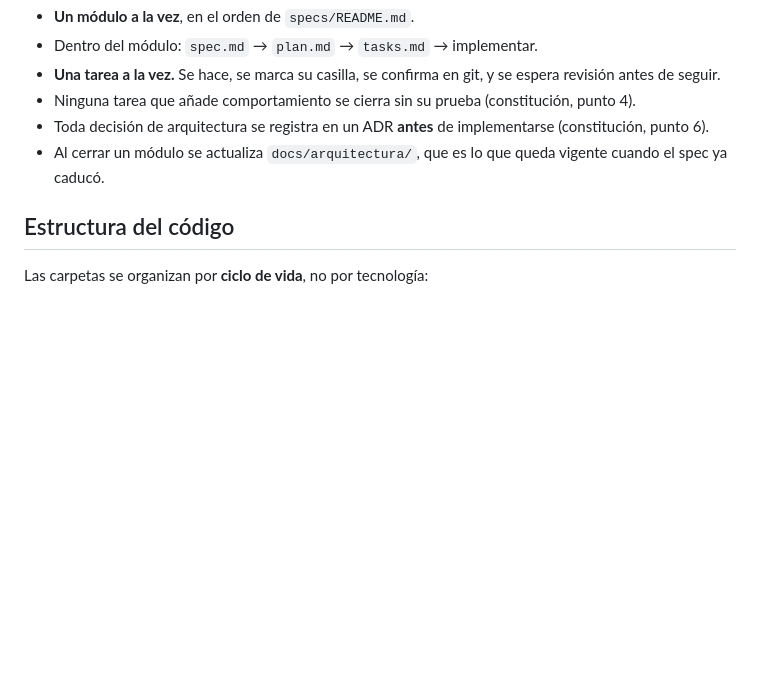
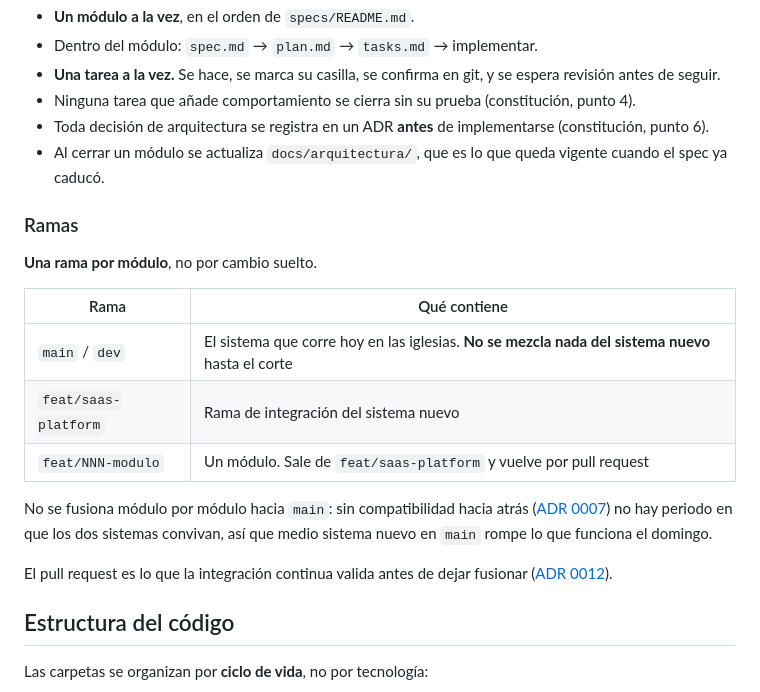
Before and after one commit to hugoqui/scores_lyrics, a Markdown page: README.md, the part around the change. GitHub-like rendering; blank space fills up the shorter version.

Commit message:
docs: forma de trabajar

```diff
--- a/README.md
+++ b/README.md
@@ -77,6 +77,24 @@ orden ([convención de Spec Kit](https://github.com/github/spec-kit)):
 - Al cerrar un módulo se actualiza `docs/arquitectura/`, que es lo que queda
   vigente cuando el spec ya caducó.
 
+### Ramas
+
+**Una rama por módulo**, no por cambio suelto.
+
+| Rama | Qué contiene |
+|---|---|
+| `main` / `dev` | El sistema que corre hoy en las iglesias. **No se mezcla nada del sistema nuevo** hasta el corte |
+| `feat/saas-platform` | Rama de integración del sistema nuevo |
+| `feat/NNN-modulo` | Un módulo. Sale de `feat/saas-platform` y vuelve por pull request |
+
+No se fusiona módulo por módulo hacia `main`: sin compatibilidad hacia atrás
+([ADR 0007](docs/adr/0007-sin-compatibilidad-hacia-atras.md)) no hay periodo en
+que los dos sistemas convivan, así que medio sistema nuevo en `main` rompe lo
+que funciona el domingo.
+
+El pull request es lo que la integración continua valida antes de dejar
+fusionar ([ADR 0012](docs/adr/0012-integracion-continua-en-github-actions.md)).
+
 ## Estructura del código
 
 Las carpetas se organizan por **ciclo de vida**, no por tecnología:
```
